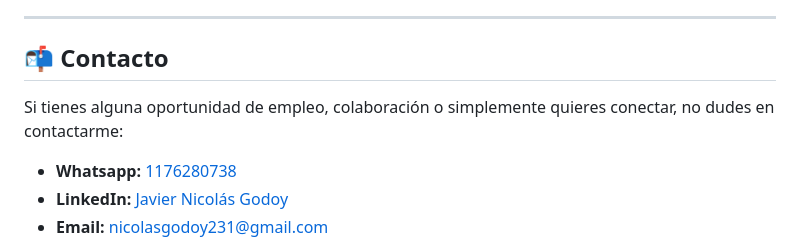
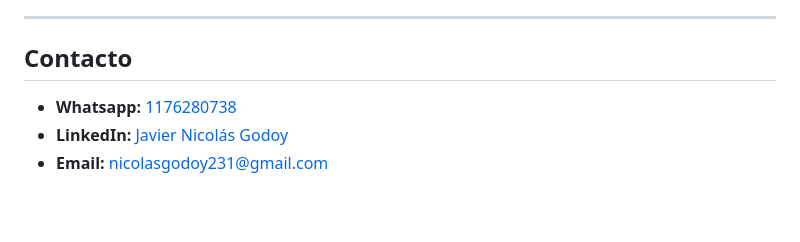
Before and after one commit to nicolasgodoy231/Portfolio-QA-Javier-Nicolas-Godoy, a Markdown page: README.md, the part around one of its changes. Drawn GitHub-style; blank space fills up the shorter version.

Commit message:
Refactor README sections and links
Updated the README to improve formatting and clarity.

```diff
--- a/README.md
+++ b/README.md
@@ -67,10 +67,7 @@ En esta sección, podrás encontrar ejemplos concretos de mi trabajo en aseguram
 
 ---
 
-## 📬 Contacto
-
-Si tienes alguna oportunidad de empleo, colaboración o simplemente quieres conectar, no dudes en contactarme:
-
+## Contacto
 * **Whatsapp:** [1176280738](https://wa.me/5491176280738)
 * **LinkedIn:** [Javier Nicolás Godoy](https://www.linkedin.com/in/javier-nicol%C3%A1s-godoy-8427651b1/)
 * **Email:** [nicolasgodoy231@gmail.com](mailto:nicolasgodoy231@gmail.com)
```
Also changed, not shown: other parts of README.md (+4 -3 lines).
